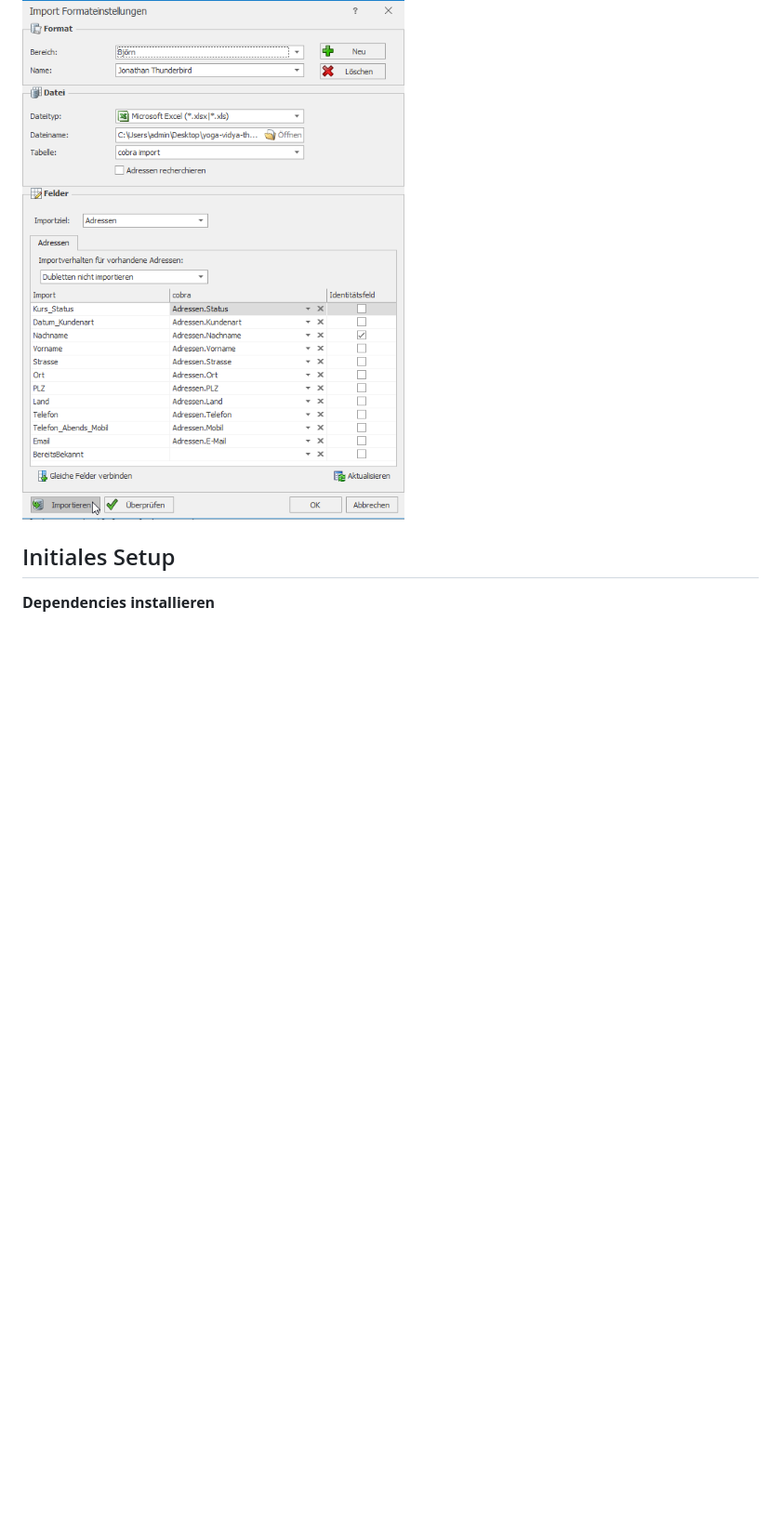
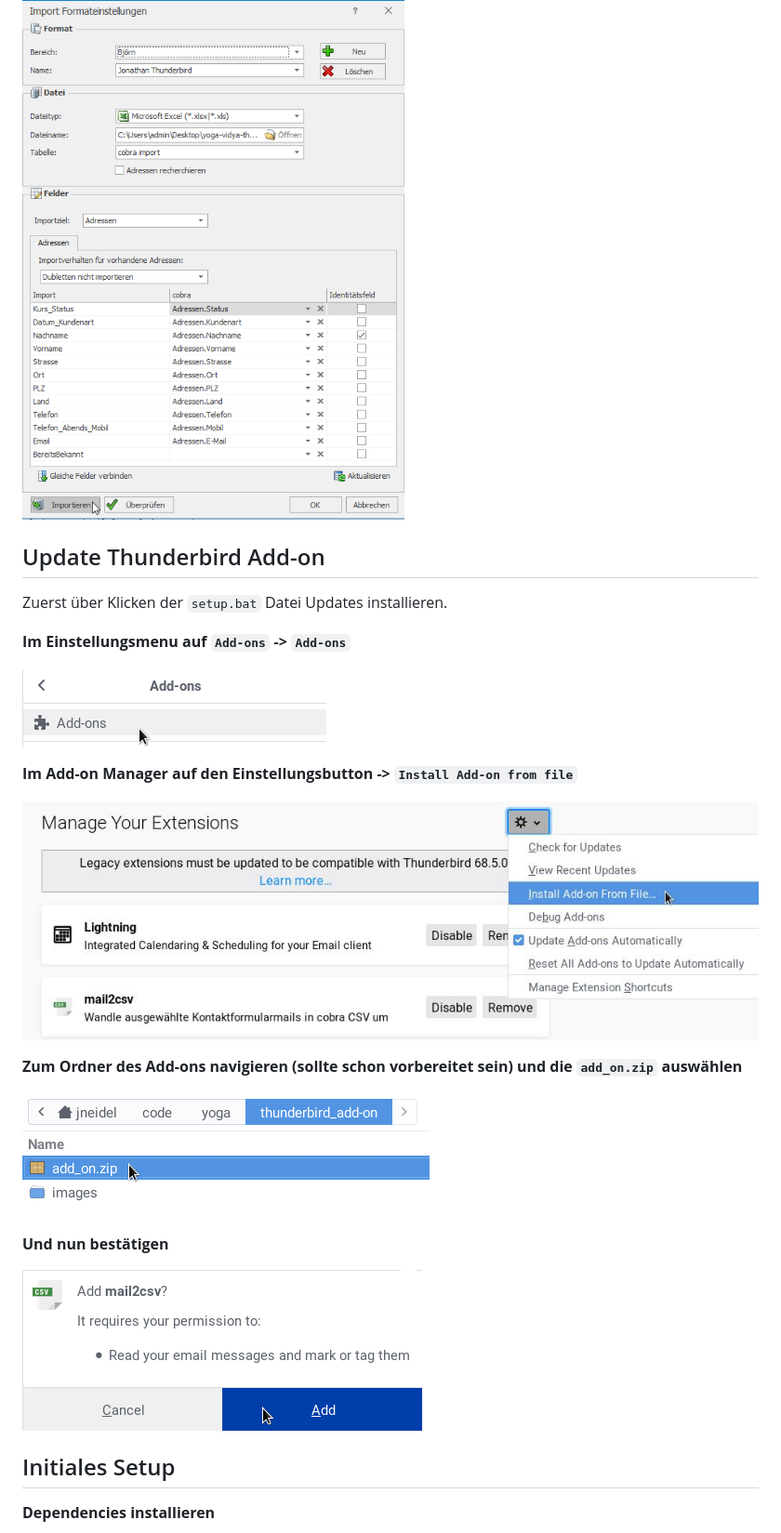
Before and after one commit to jneidel/yoga-vidya-thunderbird2csv-add-on, a Markdown page: README.md, the part around the change. Shown: that part at 93% size. GitHub-like rendering; pictures changed too: images/update-1.png (added), images/update-2.png (added), images/update-3.png (added); blank space fills up the shorter version.

Commit message:
Add update flow documentation

```diff
--- a/README.md
+++ b/README.md
@@ -25,6 +25,27 @@ gleich bleibt)**
 
 ![](images/import_format.png)
 
+## Update Thunderbird Add-on
+
+Zuerst über Klicken der `setup.bat` Datei Updates installieren.
+
+**Im Einstellungsmenu auf `Add-ons` -> `Add-ons`**
+
+![](images/update-1.png)
+
+**Im Add-on Manager auf den Einstellungsbutton -> `Install Add-on from file`**
+
+![](images/update-2.png)
+
+**Zum Ordner des Add-ons navigieren (sollte schon vorbereitet sein) und die
+`add_on.zip` auswählen**
+
+![](images/update-3.png)
+
+**Und nun bestätigen**
+
+![](images/update-4.png)
+
 ## Initiales Setup
 
 **Dependencies installieren**
```
